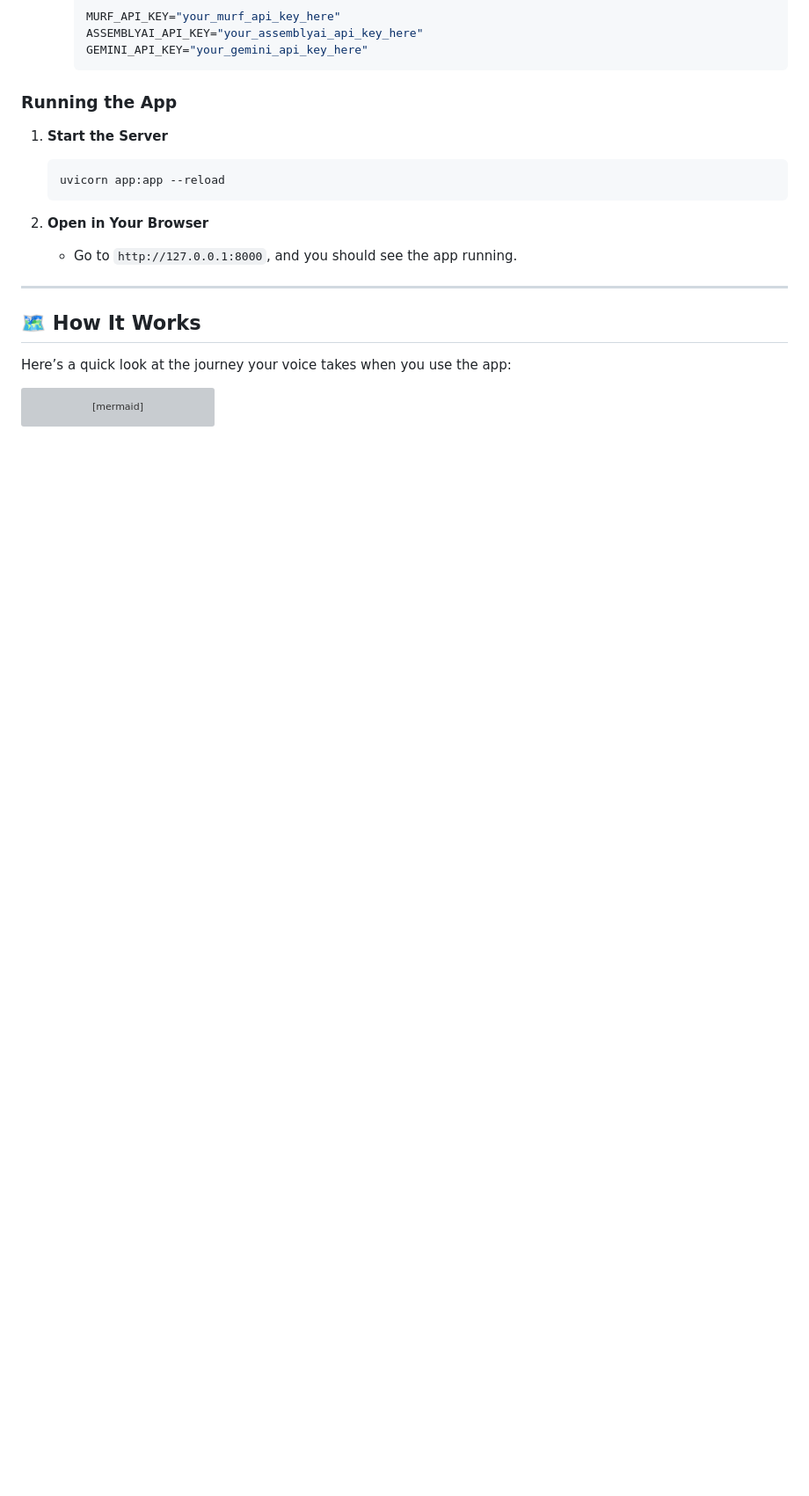
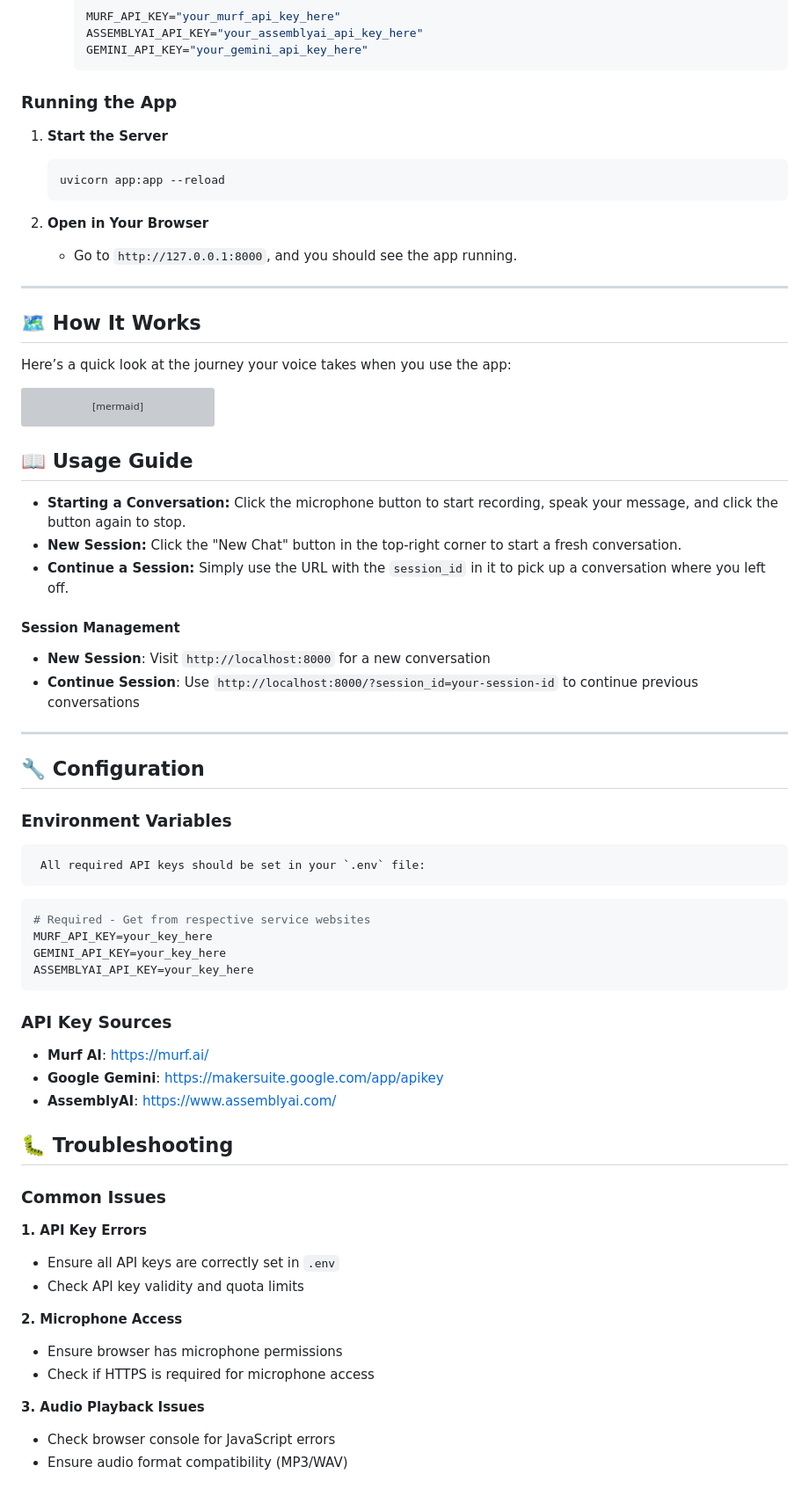
Before and after one commit to Ayu-shTiwari/VoiceFlow, a Markdown page: README.md, the part around the change printed below. Shown: that part at 88% size. Rendered like a GitHub page; blank space fills up the shorter version; grey boxes are pictures that could not be loaded.

Commit message:
README finalised

````diff
--- a/README.md
+++ b/README.md
@@ -120,3 +152,46 @@ graph TD
     C -->|Sends Audio URL Back to| B;
     B -->|Plays the Audio| G[You Hear the Response];
 ```
+## 📖 Usage Guide
+
+- **Starting a Conversation:** Click the microphone button to start recording, speak your message, and click the button again to stop.
+- **New Session:** Click the "New Chat" button in the top-right corner to start a fresh conversation.
+- **Continue a Session:** Simply use the URL with the `session_id` in it to pick up a conversation where you left off.
+
+#### Session Management
+- **New Session**: Visit `http://localhost:8000` for a new conversation
+- **Continue Session**: Use `http://localhost:8000/?session_id=your-session-id` to continue previous conversations
+
+---
+## 🔧 Configuration
+
+### Environment Variables
+     All required API keys should be set in your `.env` file:
+```bash
+# Required - Get from respective service websites
+MURF_API_KEY=your_key_here
+GEMINI_API_KEY=your_key_here
+ASSEMBLYAI_API_KEY=your_key_here
+```
+### API Key Sources
+- **Murf AI**: https://murf.ai/
+- **Google Gemini**: https://makersuite.google.com/app/apikey
+- **AssemblyAI**: https://www.assemblyai.com/
+
+
+
+## 🐛 Troubleshooting
+
+### Common Issues
+
+**1. API Key Errors**
+- Ensure all API keys are correctly set in `.env`
+- Check API key validity and quota limits
+
+**2. Microphone Access**
+- Ensure browser has microphone permissions
+- Check if HTTPS is required for microphone access
+
+**3. Audio Playback Issues**
+- Check browser console for JavaScript errors
+- Ensure audio format compatibility (MP3/WAV)
````
Also changed, not shown: other parts of README.md (+40 -8 lines).
